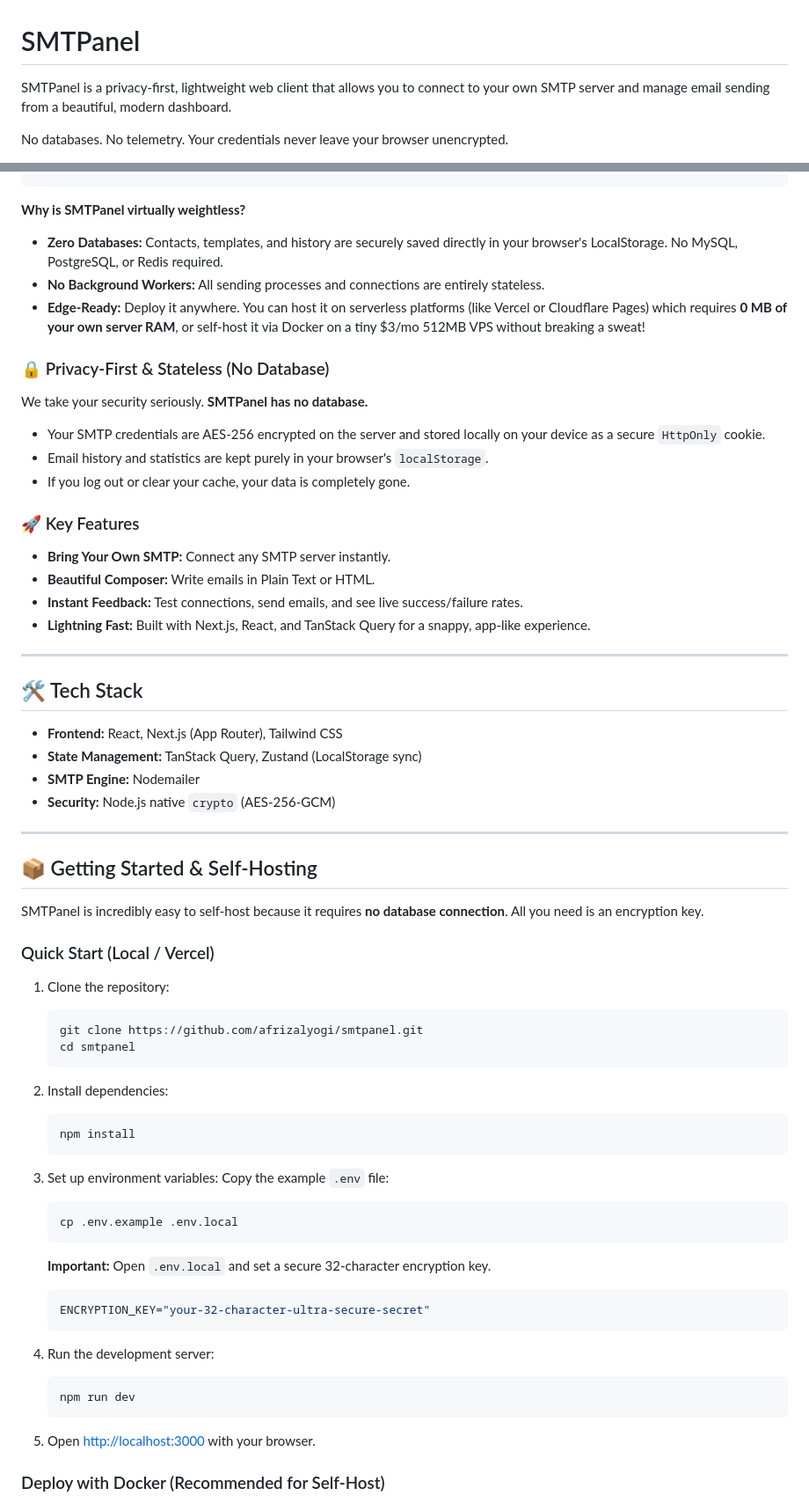
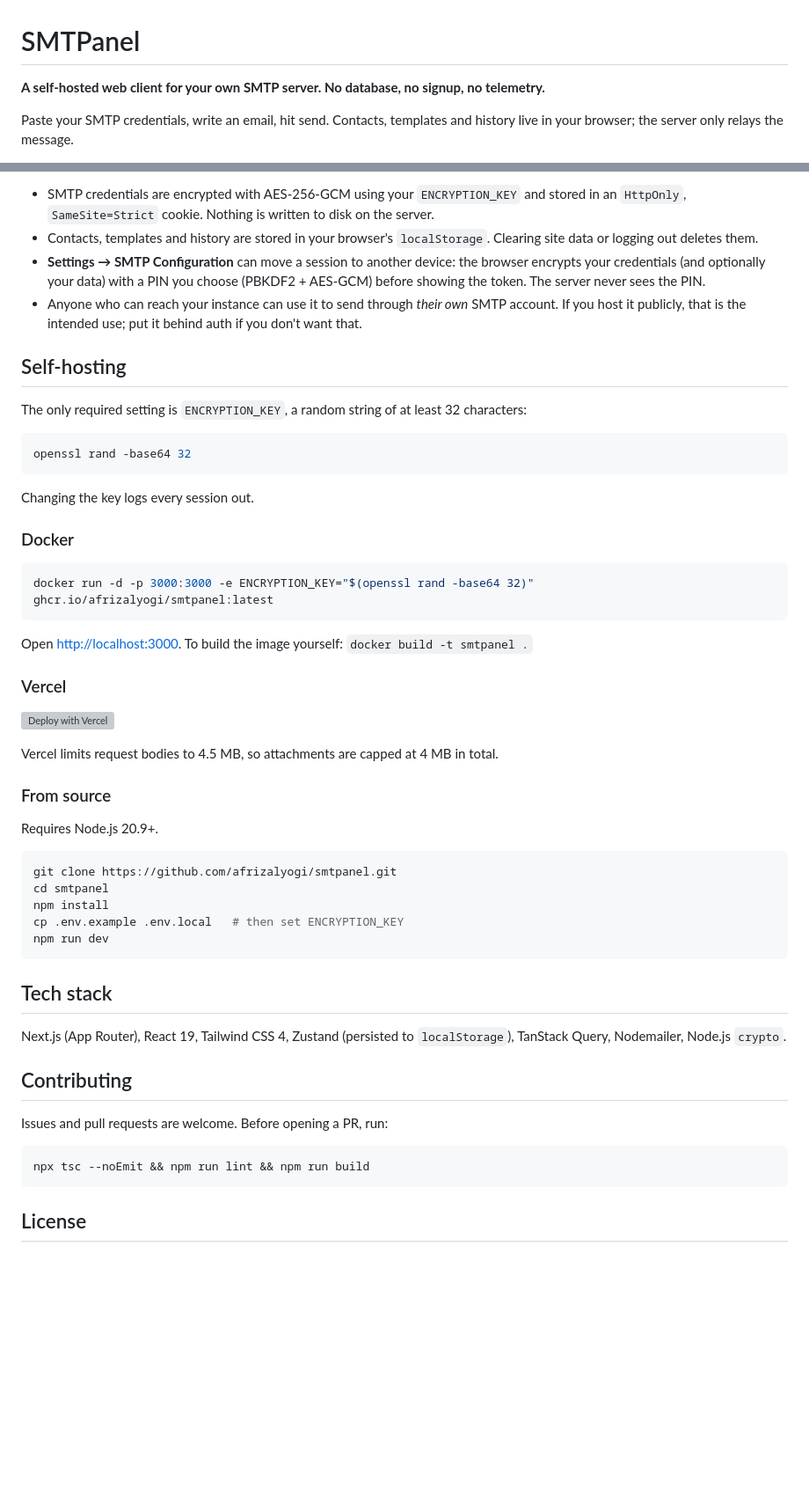
Before and after one commit to afrizalyogi/smtpanel, a Markdown page: README.md, 2 parts joined by grey strips. Shown at 88% size. Rendered like a GitHub page; blank space fills up the shorter version; grey boxes are pictures that could not be loaded.

````diff
--- a/README.md
+++ b/README.md
@@ -1,6 +1,6 @@
 # SMTPanel
 
-SMTPanel is a privacy-first, lightweight web client that allows you to connect to your own SMTP server and manage email sending from a beautiful, modern dashboard.
+**A self-hosted web client for your own SMTP server. No database, no signup, no telemetry.**
 
-No databases. No telemetry. Your credentials never leave your browser unencrypted.
+Paste your SMTP credentials, write an email, hit send. Contacts, templates and history live in your browser; the server only relays the message.
 
@@ -25,66 +42,55 @@ SMTPanel      ▎                                <0.1 GB  (Stateless, No DB)
+- SMTP credentials are encrypted with AES-256-GCM using your `ENCRYPTION_KEY` and stored in an `HttpOnly`, `SameSite=Strict` cookie. Nothing is written to disk on the server.
+- Contacts, templates and history are stored in your browser's `localStorage`. Clearing site data or logging out deletes them.
+- **Settings → SMTP Configuration** can move a session to another device: the browser encrypts your credentials (and optionally your data) with a PIN you choose (PBKDF2 + AES-GCM) before showing the token. The server never sees the PIN.
+- Anyone who can reach your instance can use it to send through *their own* SMTP account. If you host it publicly, that is the intended use; put it behind auth if you don't want that.
+
+## Self-hosting
+
+The only required setting is `ENCRYPTION_KEY`, a random string of at least 32 characters:
+
+```bash
+openssl rand -base64 32
 ```
 
-**Why is SMTPanel virtually weightless?**
-- **Zero Databases:** Contacts, templates, and history are securely saved directly in your browser's LocalStorage. No MySQL, PostgreSQL, or Redis required.
-- **No Background Workers:** All sending processes and connections are entirely stateless.
-- **Edge-Ready:** Deploy it anywhere. You can host it on serverless platforms (like Vercel or Cloudflare Pages) which requires **0 MB of your own server RAM**, or self-host it via Docker on a tiny $3/mo 512MB VPS without breaking a sweat!
+Changing the key logs every session out.
 
-### 🔒 Privacy-First & Stateless (No Database)
-We take your security seriously. **SMTPanel has no database.**
-* Your SMTP credentials are AES-256 encrypted on the server and stored locally on your device as a secure `HttpOnly` cookie.
-* Email history and statistics are kept purely in your browser's `localStorage`.
-* If you log out or clear your cache, your data is completely gone.
+### Docker
 
-### 🚀 Key Features
-* **Bring Your Own SMTP:** Connect any SMTP server instantly.
-* **Beautiful Composer:** Write emails in Plain Text or HTML.
-* **Instant Feedback:** Test connections, send emails, and see live success/failure rates.
-* **Lightning Fast:** Built with Next.js, React, and TanStack Query for a snappy, app-like experience.
+```bash
+docker run -d -p 3000:3000 -e ENCRYPTION_KEY="$(openssl rand -base64 32)" ghcr.io/afrizalyogi/smtpanel:latest
+```
 
----
+Open <http://localhost:3000>. To build the image yourself: `docker build -t smtpanel .`
 
-## 🛠️ Tech Stack
+### Vercel
 
-- **Frontend:** React, Next.js (App Router), Tailwind CSS
-- **State Management:** TanStack Query, Zustand (LocalStorage sync)
-- **SMTP Engine:** Nodemailer
-- **Security:** Node.js native `crypto` (AES-256-GCM)
+[![Deploy with Vercel](https://vercel.com/button)](https://vercel.com/new/clone?repository-url=https%3A%2F%2Fgithub.com%2Fafrizalyogi%2Fsmtpanel&env=ENCRYPTION_KEY&envDescription=Random%20string%2C%20at%20least%2032%20characters)
 
----
+Vercel limits request bodies to 4.5 MB, so attachments are capped at 4 MB in total.
 
-## 📦 Getting Started & Self-Hosting
+### From source
 
-SMTPanel is incredibly easy to self-host because it requires **no database connection**. All you need is an encryption key.
+Requires Node.js 20.9+.
 
-### Quick Start (Local / Vercel)
+```bash
+git clone https://github.com/afrizalyogi/smtpanel.git
+cd smtpanel
+npm install
+cp .env.example .env.local   # then set ENCRYPTION_KEY
+npm run dev
+```
 
-1. Clone the repository:
-   ```bash
-   git clone https://github.com/afrizalyogi/smtpanel.git
-   cd smtpanel
-   ```
+## Tech stack
 
-2. Install dependencies:
-   ```bash
-   npm install
-   ```
+Next.js (App Router), React 19, Tailwind CSS 4, Zustand (persisted to `localStorage`), TanStack Query, Nodemailer, Node.js `crypto`.
 
-3. Set up environment variables:
-   Copy the example `.env` file:
-   ```bash
-   cp .env.example .env.local
-   ```
-   **Important:** Open `.env.local` and set a secure 32-character encryption key.
-   ```env
-   ENCRYPTION_KEY="your-32-character-ultra-secure-secret"
-   ```
+## Contributing
 
-4. Run the development server:
-   ```bash
-   npm run dev
-   ```
+Issues and pull requests are welcome. Before opening a PR, run:
 
-5. Open [http://localhost:3000](http://localhost:3000) with your browser.
+```bash
+npx tsc --noEmit && npm run lint && npm run build
+```
 
-### Deploy with Docker (Recommended for Self-Host)
+## License
 
````
Also changed, not shown: other parts of README.md (+29 -30 lines), docs/compose.png (added), docs/connect.png (added), docs/dashboard-light.png (added), docs/dashboard.png (added), 9 other files.
